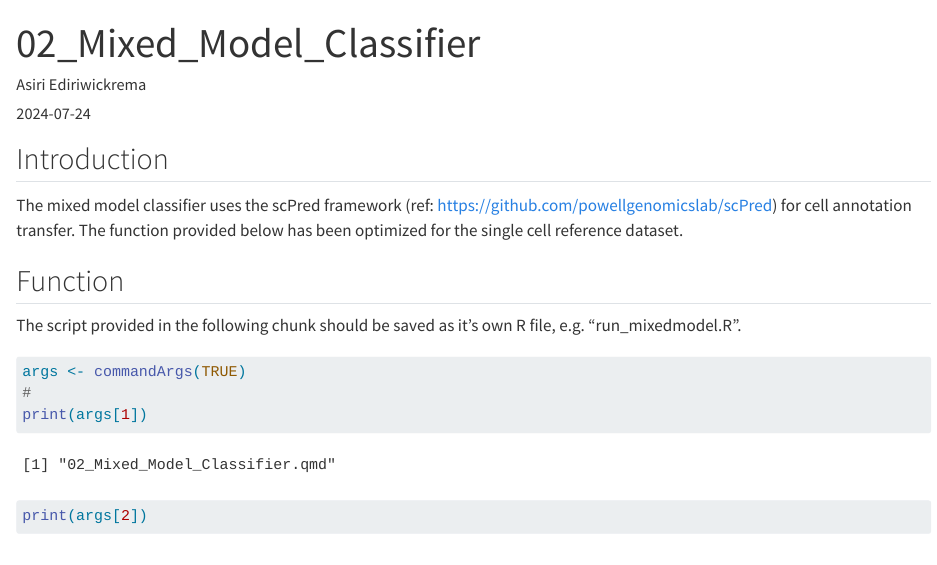
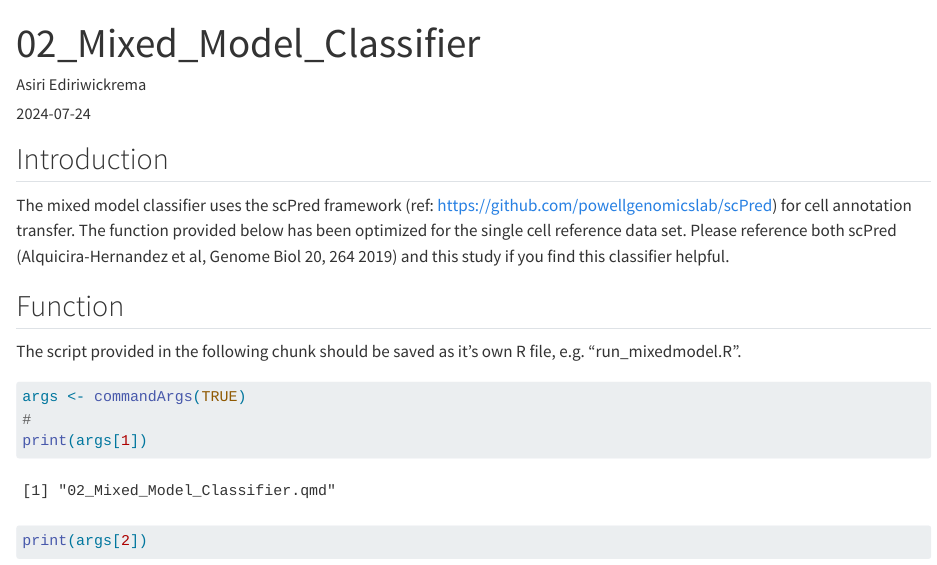
Before and after one commit to systemsheme/hspc, a Quarto document (markdown_scripts/02_Mixed_Model_Classifier.qmd): the page in a window 1100 px wide, from its top. Rendered offline with R 4.5, knitr and Pandoc in place of Quarto, with nearby package versions; some code elsewhere in the file could not run offline; long lines of code are wrapped.

Commit message:
Update 02_Mixed_Model_Classifier.qmd

```diff
--- a/markdown_scripts/02_Mixed_Model_Classifier.qmd
+++ b/markdown_scripts/02_Mixed_Model_Classifier.qmd
@@ -8,7 +8,7 @@ date: "2024-07-24"
 
 ## Introduction
 
-The mixed model classifier uses the scPred framework (ref: https://github.com/powellgenomicslab/scPred) for cell annotation transfer. The function provided below has been optimized for the single cell reference dataset.
+The mixed model classifier uses the scPred framework (ref: https://github.com/powellgenomicslab/scPred) for cell annotation transfer. The function provided below has been optimized for the single cell reference data set. Please reference both scPred (Alquicira-Hernandez et al, Genome Biol 20, 264 2019) and this study if you find this classifier helpful.
 
 ## Function
 
```
